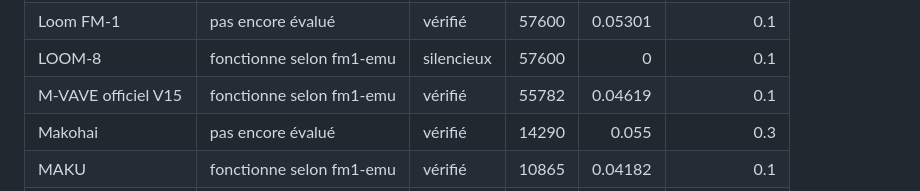
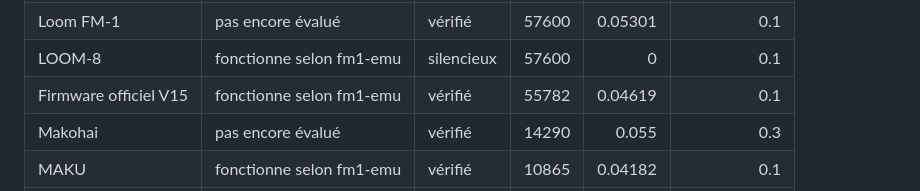
Before and after one commit to Ninjathune-Human/Fm1, a Markdown page: docs/verification.md, the part around the change. GitHub-like rendering.

```diff
--- a/docs/verification.md
+++ b/docs/verification.md
@@ -61,7 +61,7 @@ Chaque paquet local démarre dans le sélecteur (Chromium sans interface, cœur
 | Ketch | fonctionne selon fm1-emu | silencieux | 6215 | 0 | 0.1 |
 | Loom FM-1 | pas encore évalué | vérifié | 57600 | 0.05301 | 0.1 |
 | LOOM-8 | fonctionne selon fm1-emu | silencieux | 57600 | 0 | 0.1 |
-| M-VAVE officiel V15 | fonctionne selon fm1-emu | vérifié | 55782 | 0.04619 | 0.1 |
+| Firmware officiel V15 | fonctionne selon fm1-emu | vérifié | 55782 | 0.04619 | 0.1 |
 | Makohai | pas encore évalué | vérifié | 14290 | 0.055 | 0.3 |
 | MAKU | fonctionne selon fm1-emu | vérifié | 10865 | 0.04182 | 0.1 |
 | Matryoshka | pas encore évalué | vérifié | 57600 | 0.0223 | 0.2 |
```
Also changed, not shown: README.md (+3 -3 lines), tools/fiches_consigne.md (+1 -1 lines), assets/banniere.png, 7 other files.
